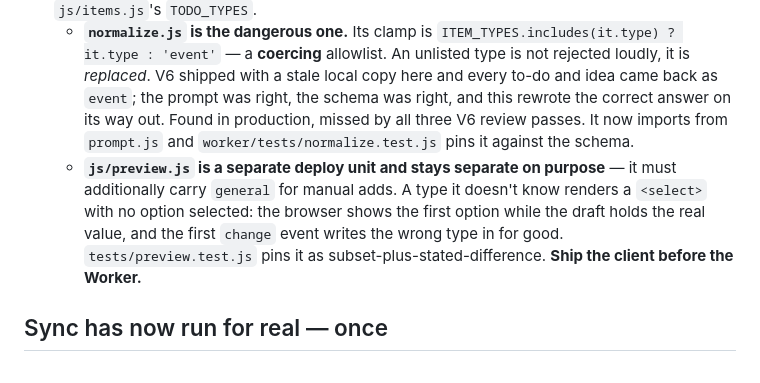
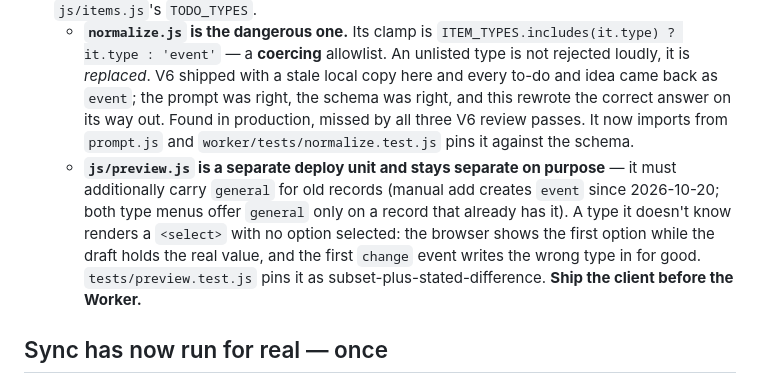
Before and after one commit to AJaenicke518/plaenicke, a Markdown page: CLAUDE.md, the part around the change. GitHub-like rendering.

Commit message:
docs: manual add creates event; general is for old records
Co-Authored-By: Claude Opus 5.5 (1M context) <noreply@anthropic.com>

```diff
--- a/CLAUDE.md
+++ b/CLAUDE.md
@@ -39,7 +39,7 @@ Read `.superpowers/sdd/2026-08-02-plaenicke-v5-plan3-client-sync/progress.md` fi
 - **Adding a new *field* to items is safe on the sync path, but `makeItem` will silently drop it.** `deserializeItems` and `unionById` pass records through whole; `makeItem` (`js/items.js`) rebuilds from a **thirteen-key** whitelist (V6 added `done` and `notes`). A field added to the model but not to `makeItem` is discarded at creation and everything downstream looks fine.
 - **The `type` list has been copied FOUR times, and two of the copies silently rewrite data.** Count them before adding a type: `worker/src/prompt.js`'s `ITEM_TYPES` (the source of truth — the schema enum reads from it), `worker/src/normalize.js` (now *imports* it), `js/preview.js`, and `js/items.js`'s `TODO_TYPES`.
   - **`normalize.js` is the dangerous one.** Its clamp is `ITEM_TYPES.includes(it.type) ? it.type : 'event'` — a **coercing** allowlist. An unlisted type is not rejected loudly, it is *replaced*. V6 shipped with a stale local copy here and every to-do and idea came back as `event`; the prompt was right, the schema was right, and this rewrote the correct answer on its way out. Found in production, missed by all three V6 review passes. It now imports from `prompt.js` and `worker/tests/normalize.test.js` pins it against the schema.
-  - **`js/preview.js` is a separate deploy unit and stays separate on purpose** — it must additionally carry `general` for manual adds. A type it doesn't know renders a `<select>` with no option selected: the browser shows the first option while the draft holds the real value, and the first `change` event writes the wrong type in for good. `tests/preview.test.js` pins it as subset-plus-stated-difference. **Ship the client before the Worker.**
+  - **`js/preview.js` is a separate deploy unit and stays separate on purpose** — it must additionally carry `general` for old records (manual add creates `event` since 2026-10-20; both type menus offer `general` only on a record that already has it). A type it doesn't know renders a `<select>` with no option selected: the browser shows the first option while the draft holds the real value, and the first `change` event writes the wrong type in for good. `tests/preview.test.js` pins it as subset-plus-stated-difference. **Ship the client before the Worker.**
 
 ## Sync has now run for real — once
 
```
Also changed, not shown: 1 other file.
